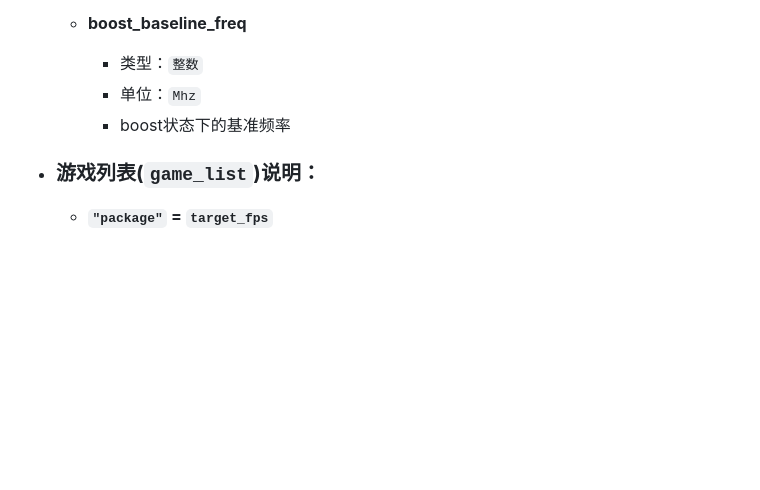
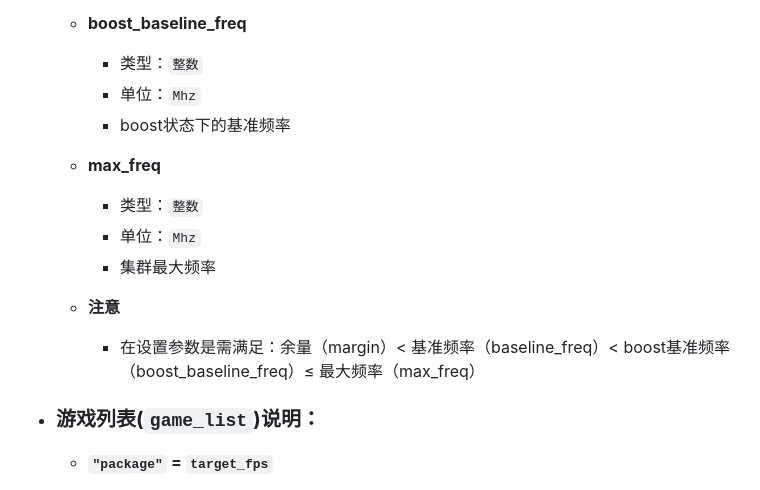
Before and after one commit to suiyuanlixin/fas-rs-usage-clamping, a Markdown page: README.md, the part around the change. GitHub-like rendering; blank space fills up the shorter version.

```diff
--- a/README.md
+++ b/README.md
@@ -111,6 +111,15 @@
     - 单位：`Mhz`
     - boost状态下的基准频率
 
+  - **max_freq**
+
+    - 类型：`整数`
+    - 单位：`Mhz`
+    - 集群最大频率
+
+  - **注意**
+
+    - 在设置参数是需满足：余量（margin）< 基准频率（baseline_freq）< boost基准频率（boost_baseline_freq）≤ 最大频率（max_freq）
 - ### **游戏列表(`game_list`)说明：**
 
   - **`"package"` = `target_fps`**
```
